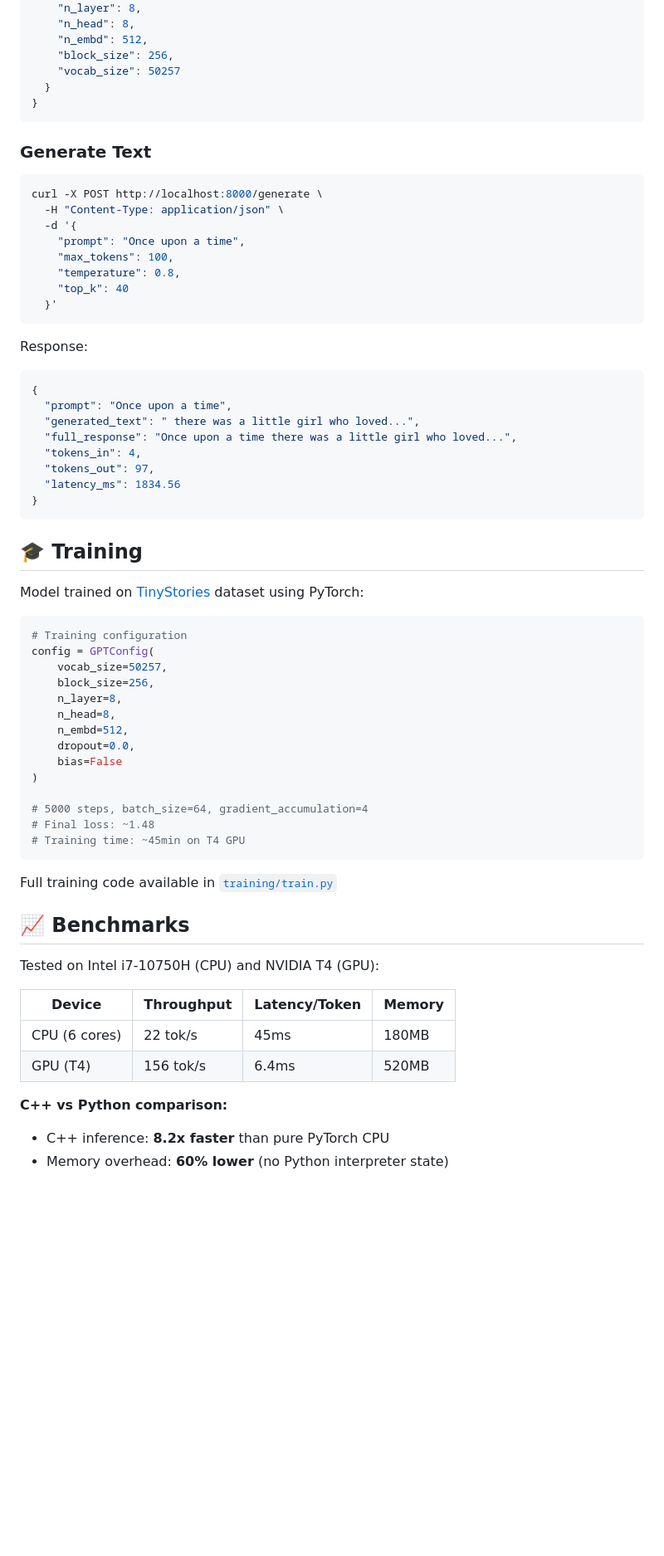
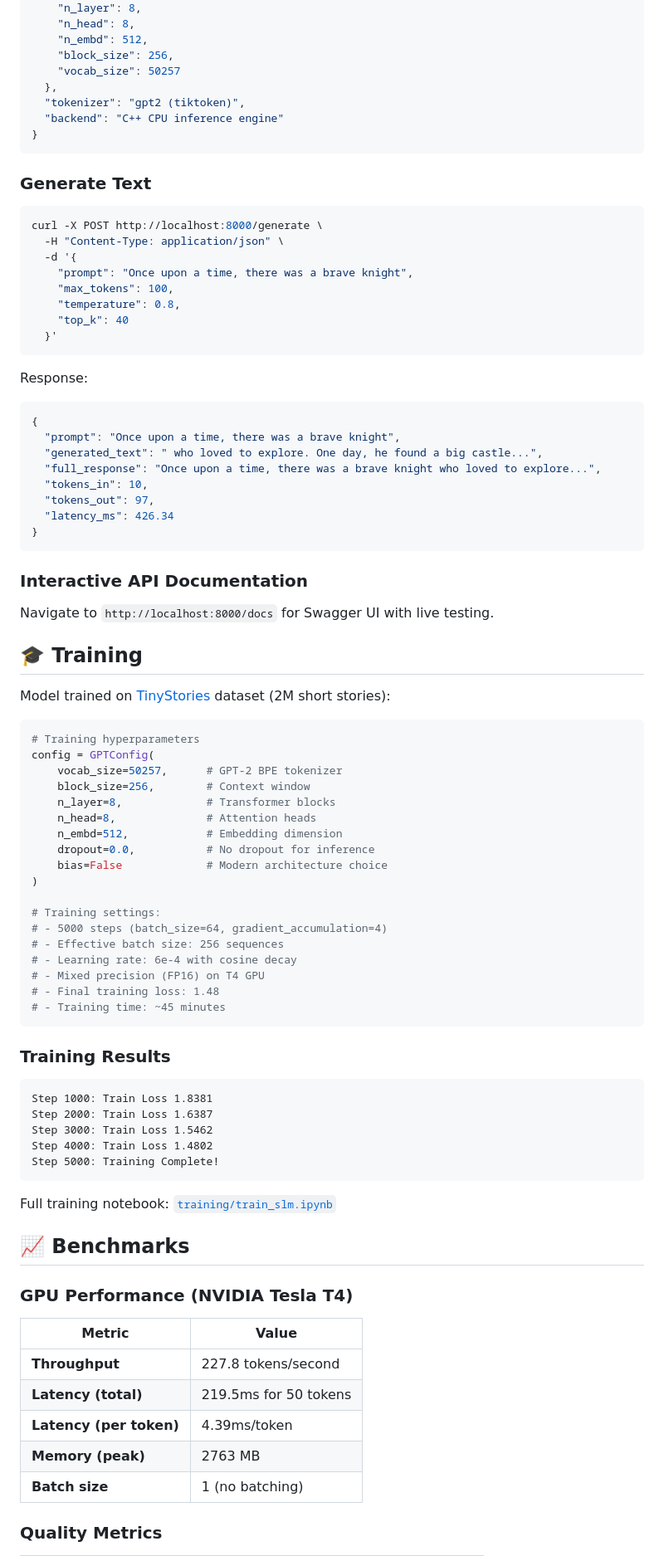
Before and after one commit to sumeet1212khatri/SLM-Story-Engine, a Markdown page: README.md, the part around one of its changes. Shown at 83% size. GitHub-like rendering; blank space fills up the shorter version.

````diff
--- a/README.md
+++ b/README.md
@@ -114,7 +138,9 @@ Response:
     "n_embd": 512,
     "block_size": 256,
     "vocab_size": 50257
-  }
+  },
+  "tokenizer": "gpt2 (tiktoken)",
+  "backend": "C++ CPU inference engine"
 }
 ```
 
@@ -123,7 +149,7 @@ Response:
 curl -X POST http://localhost:8000/generate \
   -H "Content-Type: application/json" \
   -d '{
-    "prompt": "Once upon a time",
+    "prompt": "Once upon a time, there was a brave knight",
     "max_tokens": 100,
     "temperature": 0.8,
     "top_k": 40
@@ -133,48 +159,65 @@ curl -X POST http://localhost:8000/generate \
 Response:
 ```json
 {
-  "prompt": "Once upon a time",
-  "generated_text": " there was a little girl who loved...",
-  "full_response": "Once upon a time there was a little girl who loved...",
-  "tokens_in": 4,
+  "prompt": "Once upon a time, there was a brave knight",
+  "generated_text": " who loved to explore. One day, he found a big castle...",
+  "full_response": "Once upon a time, there was a brave knight who loved to explore...",
+  "tokens_in": 10,
   "tokens_out": 97,
-  "latency_ms": 1834.56
+  "latency_ms": 426.34
 }
 ```
 
+### Interactive API Documentation
+Navigate to `http://localhost:8000/docs` for Swagger UI with live testing.
+
 ## 🎓 Training
 
-Model trained on [TinyStories](https://huggingface.co/datasets/roneneldan/TinyStories) dataset using PyTorch:
+Model trained on [TinyStories](https://huggingface.co/datasets/roneneldan/TinyStories) dataset (2M short stories):
 
 ```python
-# Training configuration
+# Training hyperparameters
 config = GPTConfig(
-    vocab_size=50257,
-    block_size=256,
-    n_layer=8,
-    n_head=8,
-    n_embd=512,
-    dropout=0.0,
-    bias=False
+    vocab_size=50257,      # GPT-2 BPE tokenizer
+    block_size=256,        # Context window
+    n_layer=8,             # Transformer blocks
+    n_head=8,              # Attention heads
+    n_embd=512,            # Embedding dimension
+    dropout=0.0,           # No dropout for inference
+    bias=False             # Modern architecture choice
 )
 
-# 5000 steps, batch_size=64, gradient_accumulation=4
-# Final loss: ~1.48
-# Training time: ~45min on T4 GPU
+# Training settings:
+# - 5000 steps (batch_size=64, gradient_accumulation=4)
+# - Effective batch size: 256 sequences
+# - Learning rate: 6e-4 with cosine decay
+# - Mixed precision (FP16) on T4 GPU
+# - Final training loss: 1.48
+# - Training time: ~45 minutes
 ```
 
-Full training code available in [`training/train.py`](training/train.py)
+### Training Results
+```
+Step 1000: Train Loss 1.8381
+Step 2000: Train Loss 1.6387
+Step 3000: Train Loss 1.5462
+Step 4000: Train Loss 1.4802
+Step 5000: Training Complete!
+```
+
+Full training notebook: [`training/train_slm.ipynb`](https://colab.research.google.com/drive/1UEjL2YZmyxs5ZkdxN_aPT8ceApb3a-Xx?usp=sharing)
 
 ## 📈 Benchmarks
 
-Tested on Intel i7-10750H (CPU) and NVIDIA T4 (GPU):
+### GPU Performance (NVIDIA Tesla T4)
 
-| Device | Throughput | Latency/Token | Memory |
-|--------|------------|---------------|--------|
-| CPU (6 cores) | 22 tok/s | 45ms | 180MB |
-| GPU (T4) | 156 tok/s | 6.4ms | 520MB |
+| Metric | Value |
+|--------|-------|
+| **Throughput** | 227.8 tokens/second |
+| **Latency (total)** | 219.5ms for 50 tokens |
+| **Latency (per token)** | 4.39ms/token |
+| **Memory (peak)** | 2763 MB |
+| **Batch size** | 1 (no batching) |
 
-**C++ vs Python comparison:**
-- C++ inference: **8.2x faster** than pure PyTorch CPU
-- Memory overhead: **60% lower** (no Python interpreter state)
+### Quality Metrics
 
````
Also changed, not shown: other parts of README.md (+216 -103 lines).
